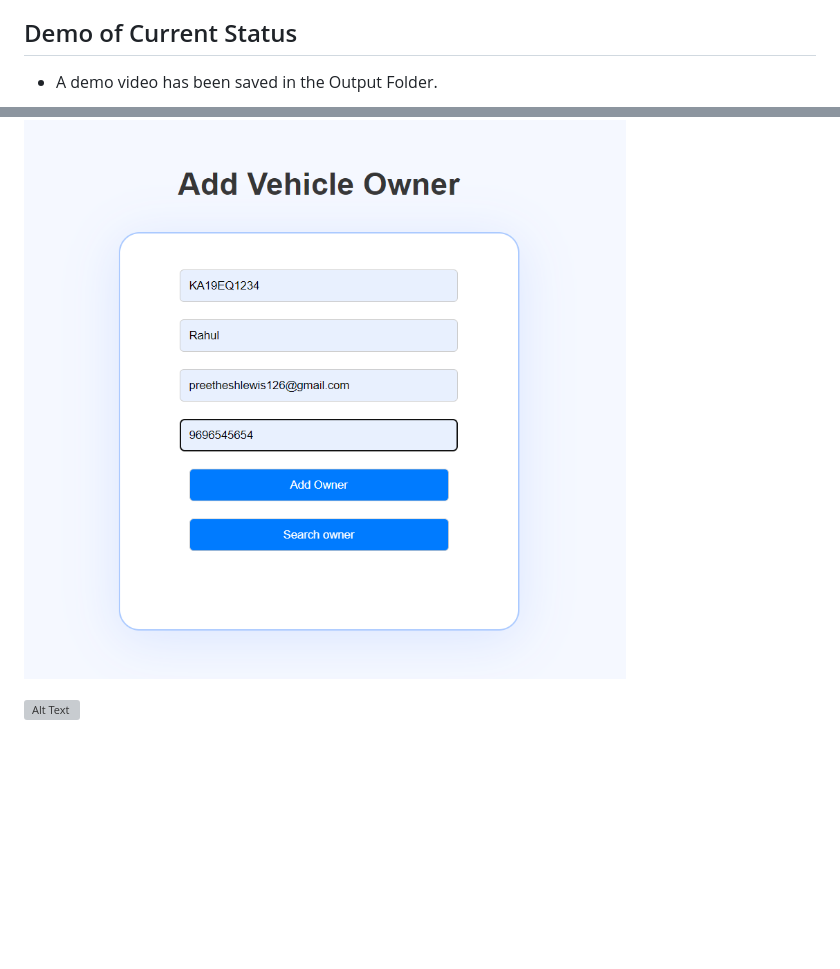
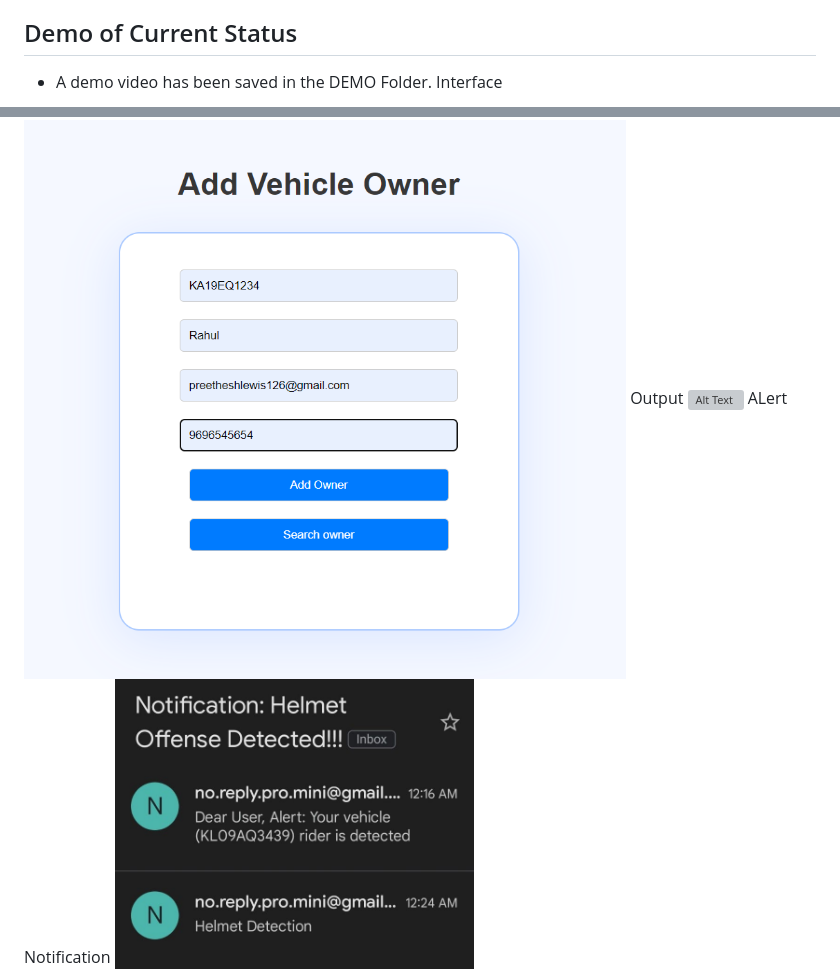
Before and after one commit to Preetheshlewis26/Helmet-and-Number-Plate-Detection-and-Automated-Alert-using-Email, a Markdown page: README.md, 2 parts joined by grey strips. Drawn GitHub-style; blank space fills up the shorter version; grey boxes are pictures that could not be loaded.

Commit message:
helmet-Number-plate-with-email-alert

```diff
--- a/README.md
+++ b/README.md
@@ -59,12 +59,12 @@ The number plate recognition module uses Optical Character Recognition (OCR) tec
 - Interface opens upload video from video folder or any video of your choice
 
 ## Demo of Current Status
-- A demo video has been saved in the Output Folder.
-
+- A demo video has been saved in the DEMO Folder.
+Interface
 ![Alt Text](DEMO/upload.png)
 
 ![Alt Text](DEMO/addowner.png)
-
+Output
 ![Alt Text](DEMO/bike.gif)
-
+ALert Notification
 ![Alt Text](DEMO/notification.jpeg)
```
